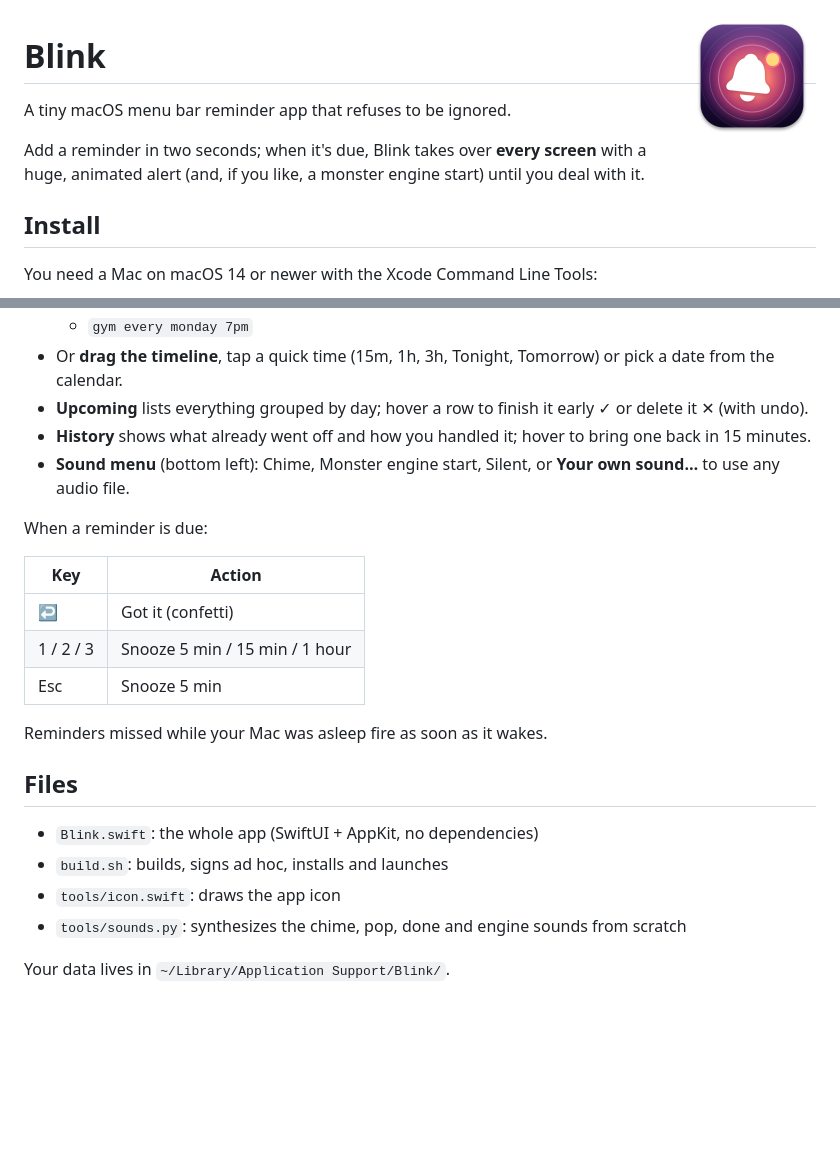
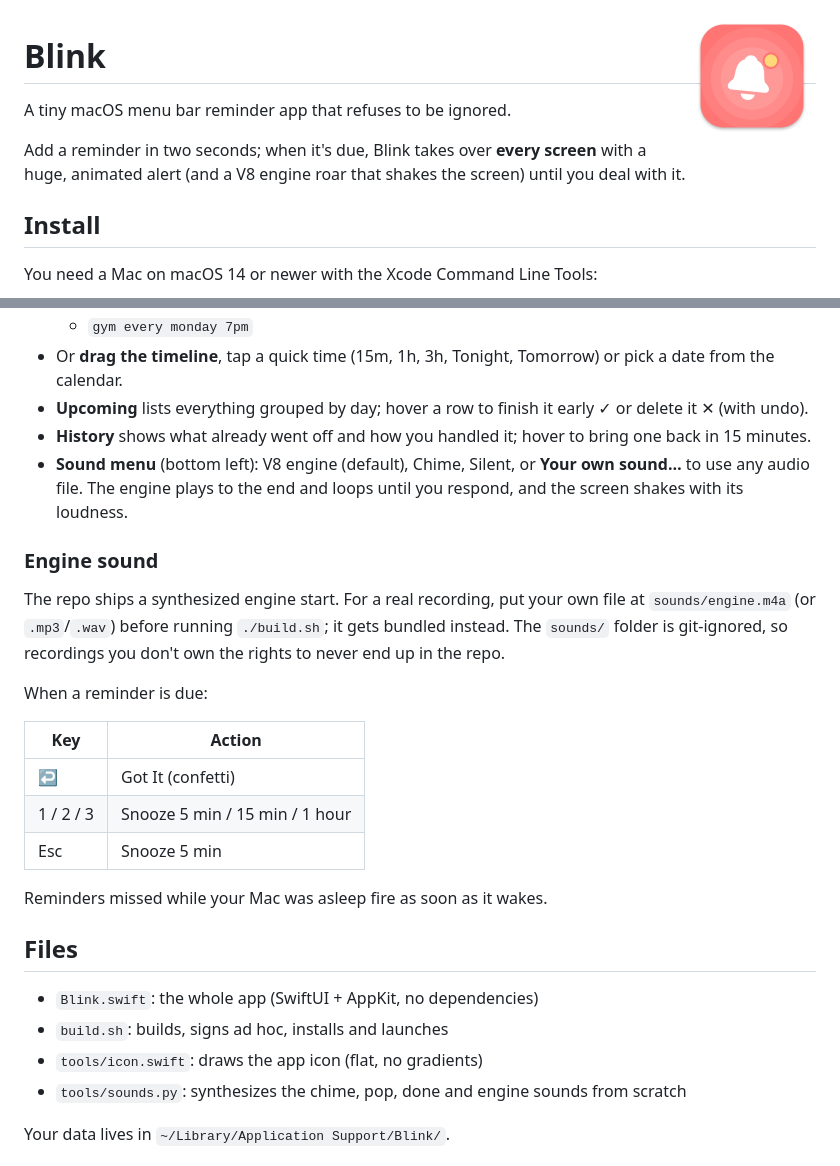
Before and after one commit to berkbatu/blink, a Markdown page: README.md, 2 parts joined by grey strips. Rendered like a GitHub page; pictures changed too: icon-preview.png; blank space fills up the shorter version.

```diff
--- a/README.md
+++ b/README.md
@@ -4,7 +4,7 @@
 
 A tiny macOS menu bar reminder app that refuses to be ignored.
 
-Add a reminder in two seconds; when it's due, Blink takes over **every screen** with a huge, animated alert (and, if you like, a monster engine start) until you deal with it.
+Add a reminder in two seconds; when it's due, Blink takes over **every screen** with a huge, animated alert (and a V8 engine roar that shakes the screen) until you deal with it.
 
 ## Install
 
@@ -38,13 +38,17 @@ Building it yourself means no Gatekeeper “unidentified developer” warning. T
 - Or **drag the timeline**, tap a quick time (15m, 1h, 3h, Tonight, Tomorrow) or pick a date from the calendar.
 - **Upcoming** lists everything grouped by day; hover a row to finish it early ✓ or delete it ✕ (with undo).
 - **History** shows what already went off and how you handled it; hover to bring one back in 15 minutes.
-- **Sound menu** (bottom left): Chime, Monster engine start, Silent, or **Your own sound…** to use any audio file.
+- **Sound menu** (bottom left): V8 engine (default), Chime, Silent, or **Your own sound…** to use any audio file. The engine plays to the end and loops until you respond, and the screen shakes with its loudness.
+
+### Engine sound
+
+The repo ships a synthesized engine start. For a real recording, put your own file at `sounds/engine.m4a` (or `.mp3`/`.wav`) before running `./build.sh`; it gets bundled instead. The `sounds/` folder is git-ignored, so recordings you don't own the rights to never end up in the repo.
 
 When a reminder is due:
 
 | Key | Action |
 | --- | --- |
-| ↩ | Got it (confetti) |
+| ↩ | Got It (confetti) |
 | 1 / 2 / 3 | Snooze 5 min / 15 min / 1 hour |
 | Esc | Snooze 5 min |
 
@@ -54,7 +58,7 @@ Reminders missed while your Mac was asleep fire as soon as it wakes.
 
 - `Blink.swift`: the whole app (SwiftUI + AppKit, no dependencies)
 - `build.sh`: builds, signs ad hoc, installs and launches
-- `tools/icon.swift`: draws the app icon
+- `tools/icon.swift`: draws the app icon (flat, no gradients)
 - `tools/sounds.py`: synthesizes the chime, pop, done and engine sounds from scratch
 
 Your data lives in `~/Library/Application Support/Blink/`.
```
Also changed, not shown: 4 other files.
